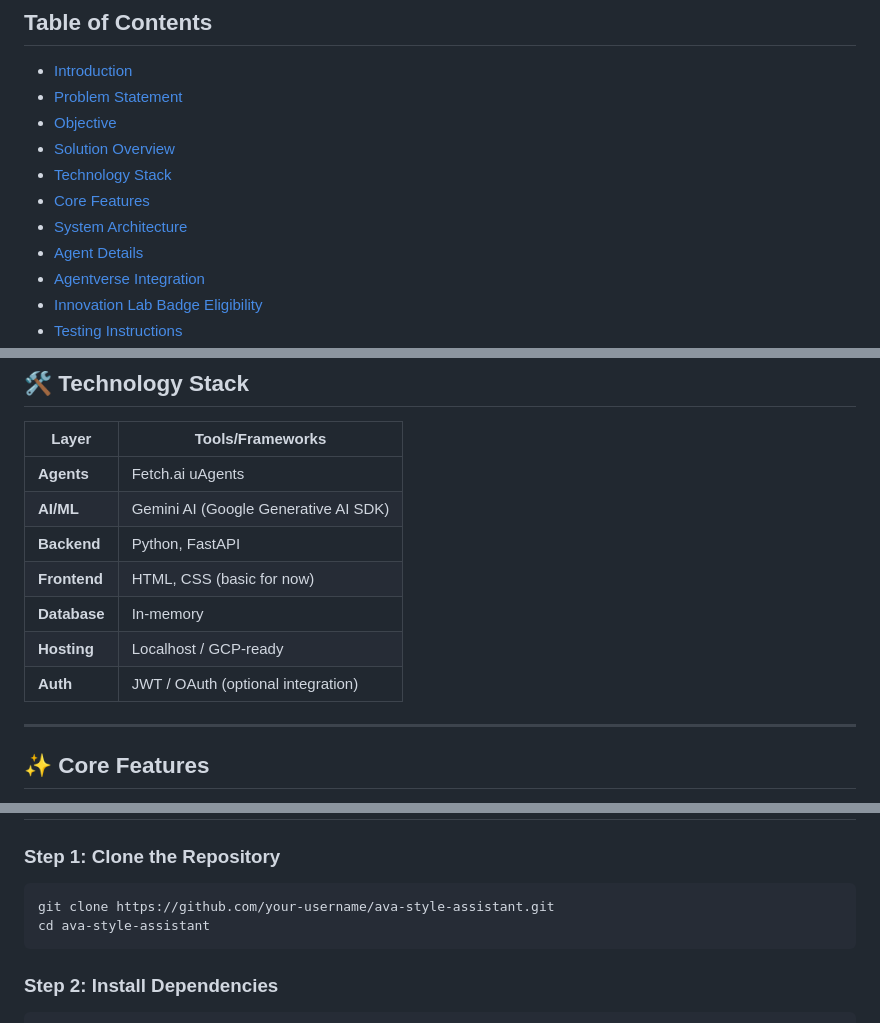
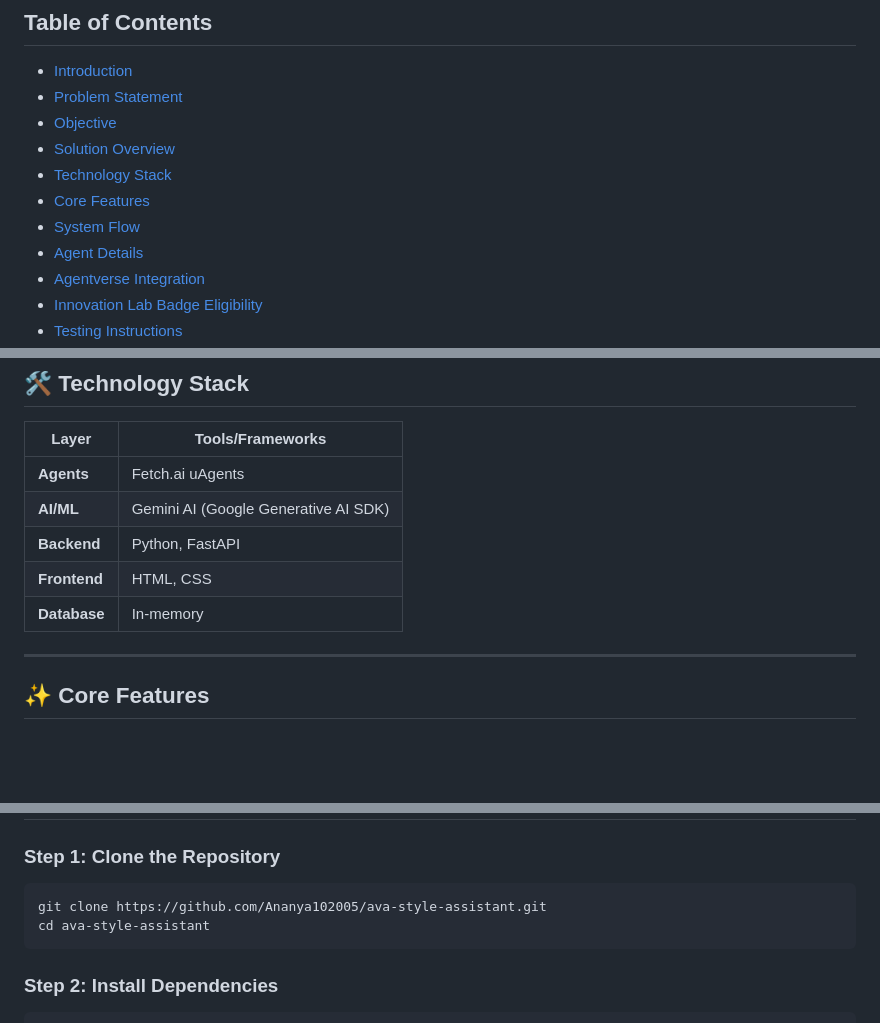
Before and after one commit to Ananya102005/AVA, a Markdown page: README.md, 3 parts joined by grey strips. GitHub-like rendering; blank space fills up the shorter version.

````diff
--- a/README.md
+++ b/README.md
@@ -14,7 +14,7 @@
 - [Solution Overview](#solution-overview)
 - [Technology Stack](#technology-stack)
 - [Core Features](#core-features)
-- [System Architecture](#system-architecture)
+- [System Flow](#system-flow)
 - [Agent Details](#agent-details)
 - [Agentverse Integration](#agentverse-integration)
 - [Innovation Lab Badge Eligibility](#innovation-lab-badge-eligibility)
@@ -71,10 +71,9 @@ These agents communicate using Fetch.ai's `uAgents` protocol to deliver real-tim
 | **Agents**        | Fetch.ai uAgents                      |
 | **AI/ML**         | Gemini AI (Google Generative AI SDK) |
 | **Backend**       | Python, FastAPI                       |
-| **Frontend**      | HTML, CSS (basic for now)             |
+| **Frontend**      | HTML, CSS                             |
 | **Database**      | In-memory |
-| **Hosting**       | Localhost / GCP-ready                 |
-| **Auth**          | JWT / OAuth (optional integration)    |
+
 
 ---
 
@@ -155,7 +154,7 @@ You may add `test_*.py` files to expand your test coverage further.
 
 ### Step 1: Clone the Repository
 ```bash
-git clone https://github.com/your-username/ava-style-assistant.git
+git clone https://github.com/Ananya102005/ava-style-assistant.git
 cd ava-style-assistant
 ```
 
````
